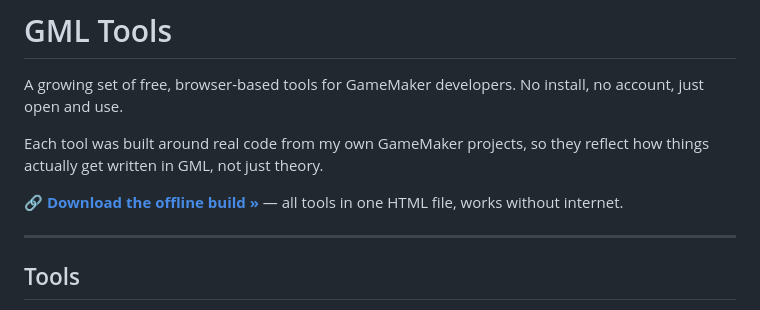
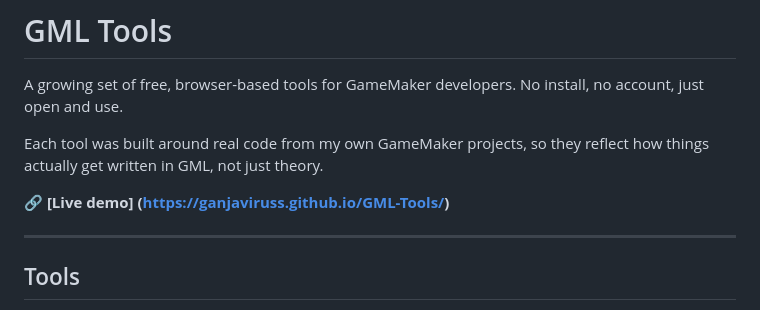
Before and after one commit to GanjaViruss/GML-Tools, a Markdown page: README.md, the part around the change. GitHub-like rendering.

Commit message:
Replace offline build link with live demo link
Updated README to include live demo link instead of offline build.

```diff
--- a/README.md
+++ b/README.md
@@ -4,7 +4,7 @@ A growing set of free, browser-based tools for GameMaker developers. No install,
 
 Each tool was built around real code from my own GameMaker projects, so they reflect how things actually get written in GML, not just theory.
 
-🔗 **[Download the offline build »](https://github.com/GanjaViruss/GML-Tools/releases)** — all tools in one HTML file, works without internet.
+🔗 **[Live demo] (https://ganjaviruss.github.io/GML-Tools/)**
 
 ---
 
```
